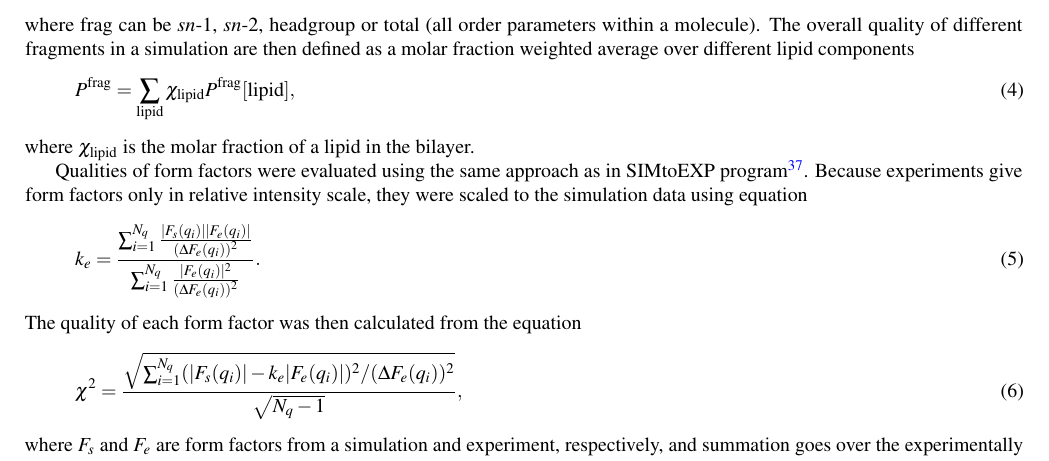
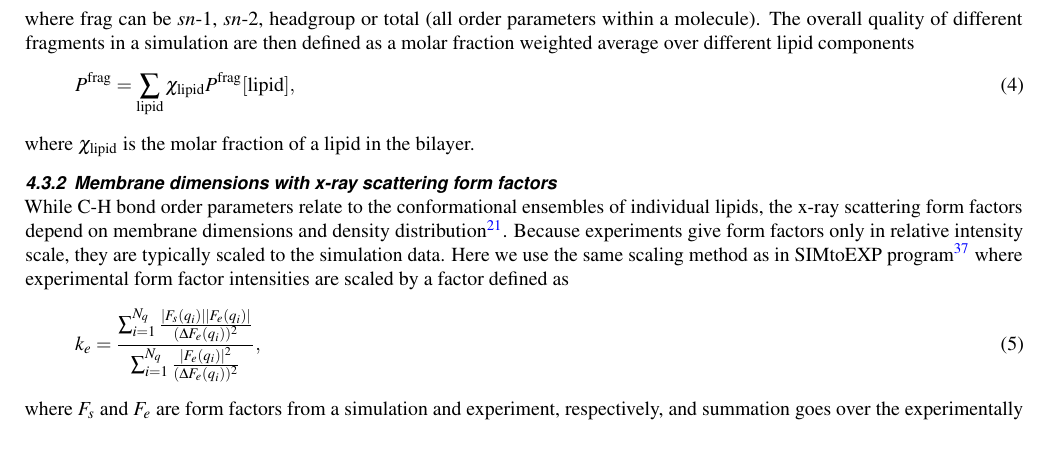
Before and after one commit to NMRLipids/DataBankManuscriptText, a LaTeX paper (main.tex): part of page 9 of 12, cut so that both start at the same text. Compiled offline with pdfLaTeX.

Commit message:
Update manuscript

```diff
--- a/main.tex
+++ b/main.tex
@@ -306,12 +307,18 @@ The qualities of different fragments within each lipid type in a simulation, $P^
 \end{equation}
 where $\chi_{\rm lipid}$ is the molar fraction of a lipid in the bilayer.
 
-Qualities of form factors were evaluated using the same approach as in SIMtoEXP program~\cite{kucerka10}. Because experiments give form factors only in relative intensity scale, they were scaled to the simulation data using equation
+\subsubsection{Membrane dimensions with x-ray scattering form factors}
+While C-H bond order parameters relate to the conformational ensembles of individual lipids,
+the x-ray scattering form factors depend on membrane dimensions and density distribution~\cite{ollila16}.
+Because experiments give form factors only in relative intensity scale, they are typically scaled to the simulation data.
+Here we use the same scaling method as in SIMtoEXP program~\cite{kucerka10} where experimental form factor intensities
+are scaled by a factor defined as
 \begin{equation}
-    k_e = \frac{\sum_{i=1}^{N_q} \frac{|F_s(q_i)||F_e(q_i)|}{(\Delta F_e(q_i))^2}}{\sum_{i=1}^{N_q} \frac{|F_e(q_i)|^2}{(\Delta F_e(q_i))^2}}.
+    k_e = \frac{\sum_{i=1}^{N_q} \frac{|F_s(q_i)||F_e(q_i)|}{(\Delta F_e(q_i))^2}}{\sum_{i=1}^{N_q} \frac{|F_e(q_i)|^2}{(\Delta F_e(q_i))^2}},
 \end{equation}
-The quality of each form factor was then calculated from the equation
-\begin{equation}
-    \chi^2 = \frac{\sqrt{\sum_{i=1}^{N_q}(|F_s(q_i)|-k_e|F_e(q_i)|)^2/(\Delta F_e(q_i))^2}}{\sqrt{N_q-1}},
-\end{equation}
+%The quality of each form factor was then calculated from the equation
+%\begin{equation}
+%    \chi^2 = \frac{\sqrt{\sum_{i=1}^{N_q}(|F_s(q_i)|-k_e|F_e(q_i)|)^2/(\Delta F_e(q_i))^2}}{\sqrt{N_q-1}},
+%\end{equation}
 where $F_s$ and $F_e$ are form factors from a simulation and experiment, respectively, and summation goes over the experimentally available $N_q$ points.
+Quality measure based on differences in simulated and experimental form factors accross available q-range is also defined in the SIMtoEXP program.
```
Also changed, not shown: SI.tex (+12 -0 lines), Figures/QualityCorrelationsSI.pdf (added), Figures/QualityCorrelationsSI.svg (added), main.tex (11 more changed lines), 4 other files.
